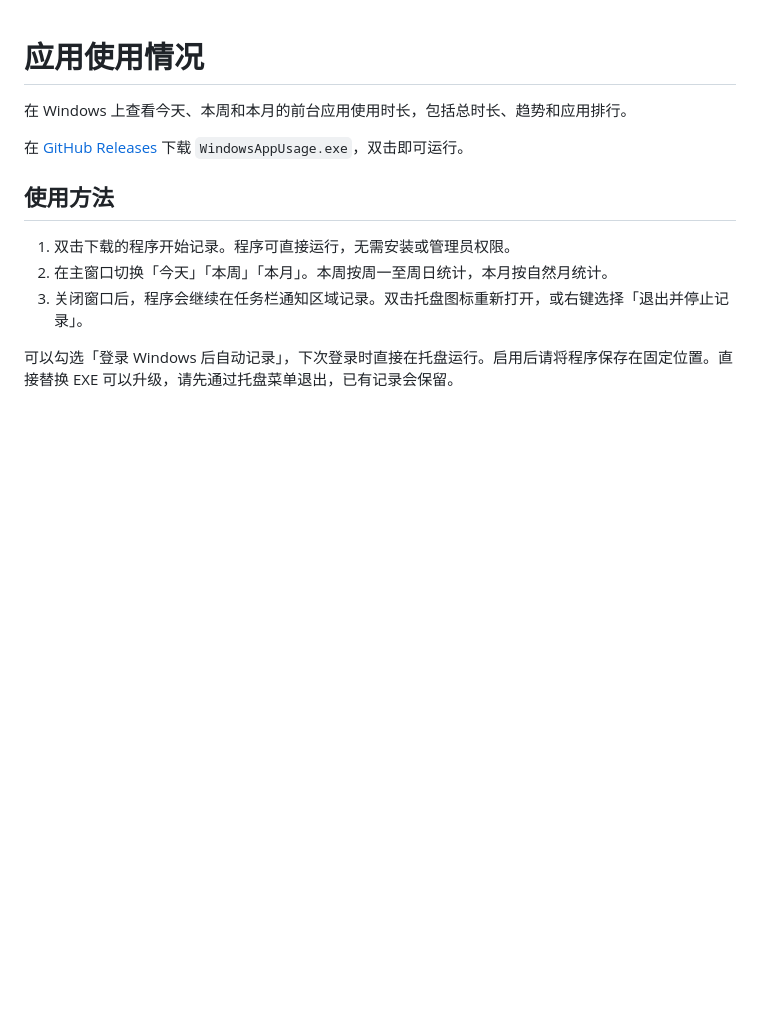
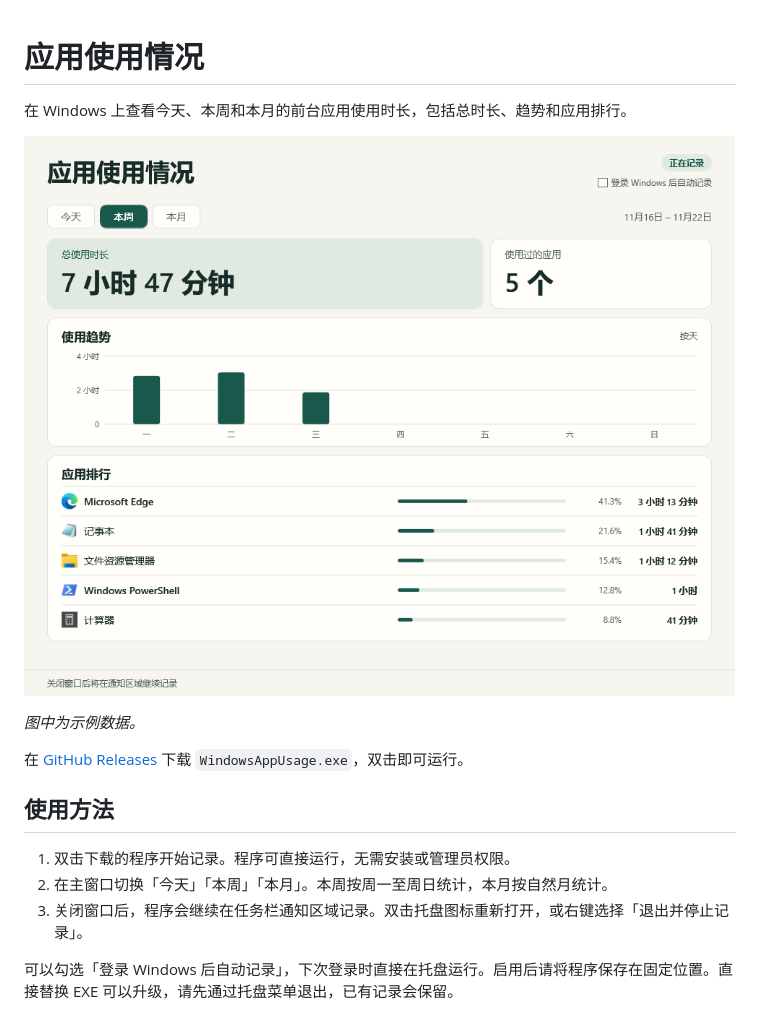
Before and after one commit to xiaozhoulin6/windows-app-usage, a Markdown page: README.md, the part around the change. Drawn GitHub-style; pictures changed too: screenshot.png (added); blank space fills up the shorter version.

Commit message:
在首页介绍中加入软件截图

```diff
--- a/README.md
+++ b/README.md
@@ -1,6 +1,10 @@
 # 应用使用情况
 
 在 Windows 上查看今天、本周和本月的前台应用使用时长，包括总时长、趋势和应用排行。
+
+![应用使用情况的本周界面，显示总时长、使用趋势和应用排行](screenshot.png)
+
+*图中为示例数据。*
 
 在 [GitHub Releases](../../releases/latest) 下载 `WindowsAppUsage.exe`，双击即可运行。
 
```
